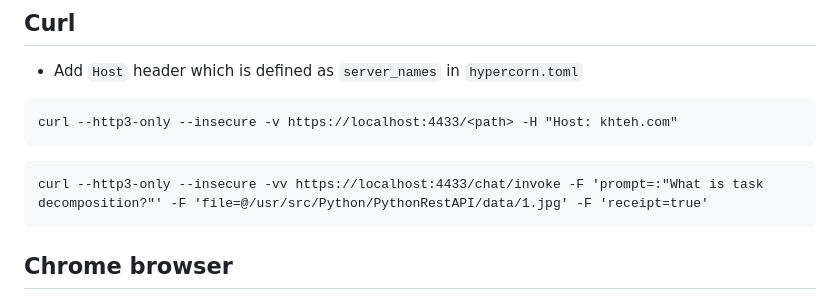
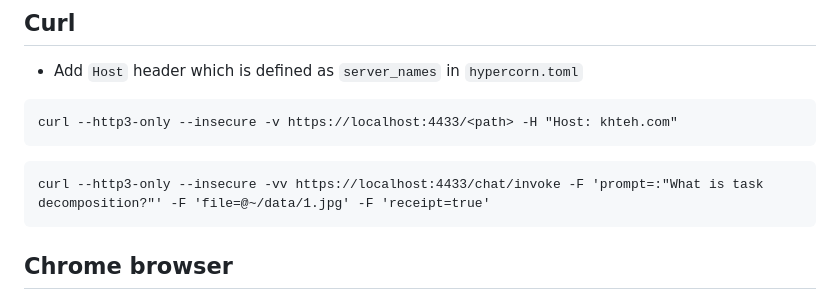
Before and after one commit to khteh/PythonRestAPI, a Markdown page: README.md, the part around the change. Rendered like a GitHub page.

Commit message:
Simplify the sample data file upload path in README

````diff
--- a/README.md
+++ b/README.md
@@ -95,7 +95,7 @@ curl --http3-only --insecure -v https://localhost:4433/<path> -H "Host: khteh.co
 ```
 
 ```
-curl --http3-only --insecure -vv https://localhost:4433/chat/invoke -F 'prompt=:"What is task decomposition?"' -F 'file=@/usr/src/Python/PythonRestAPI/data/1.jpg' -F 'receipt=true'
+curl --http3-only --insecure -vv https://localhost:4433/chat/invoke -F 'prompt=:"What is task decomposition?"' -F 'file=@~/data/1.jpg' -F 'receipt=true'
 ```
 
 ## Chrome browser
````
